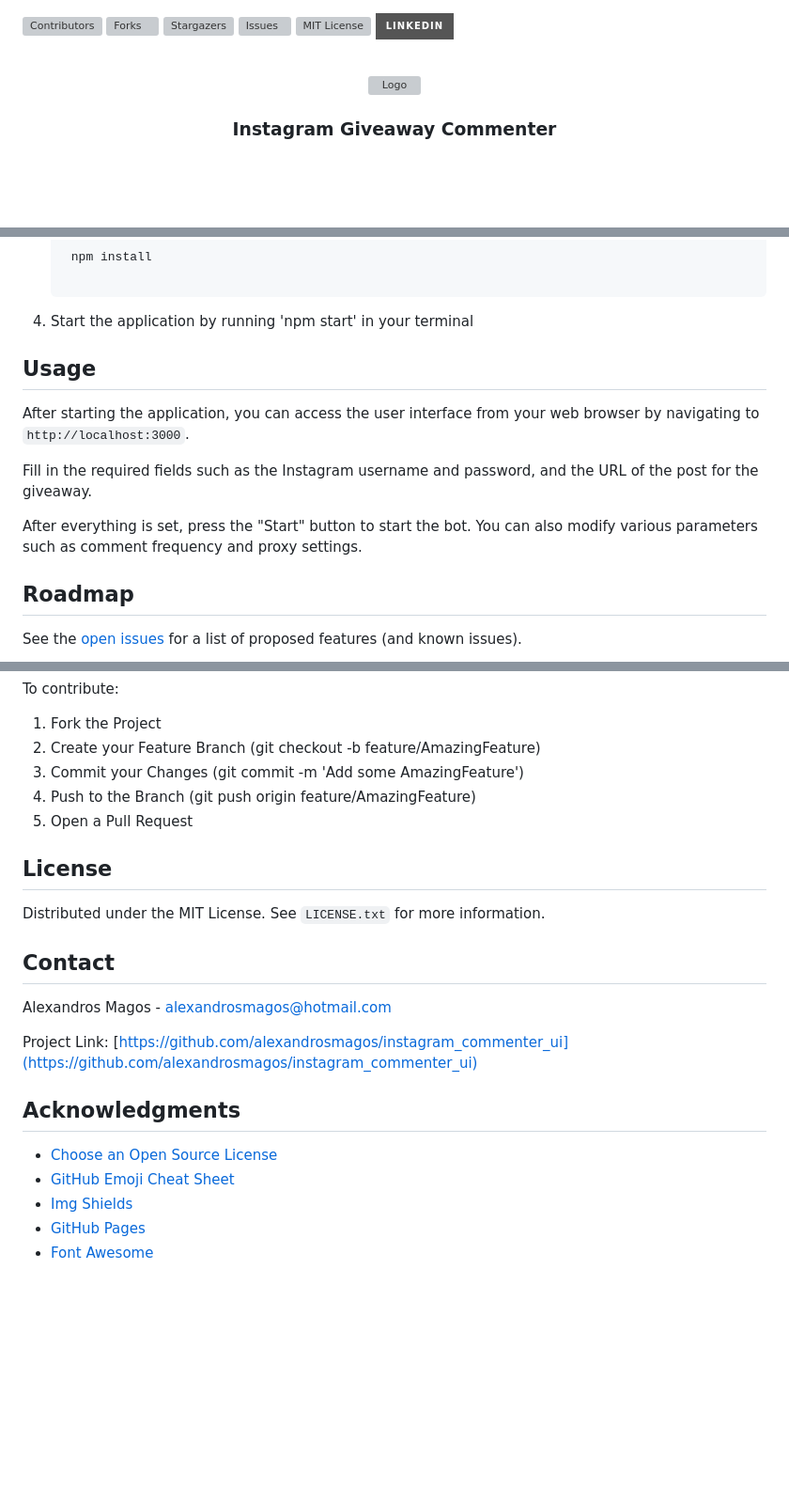
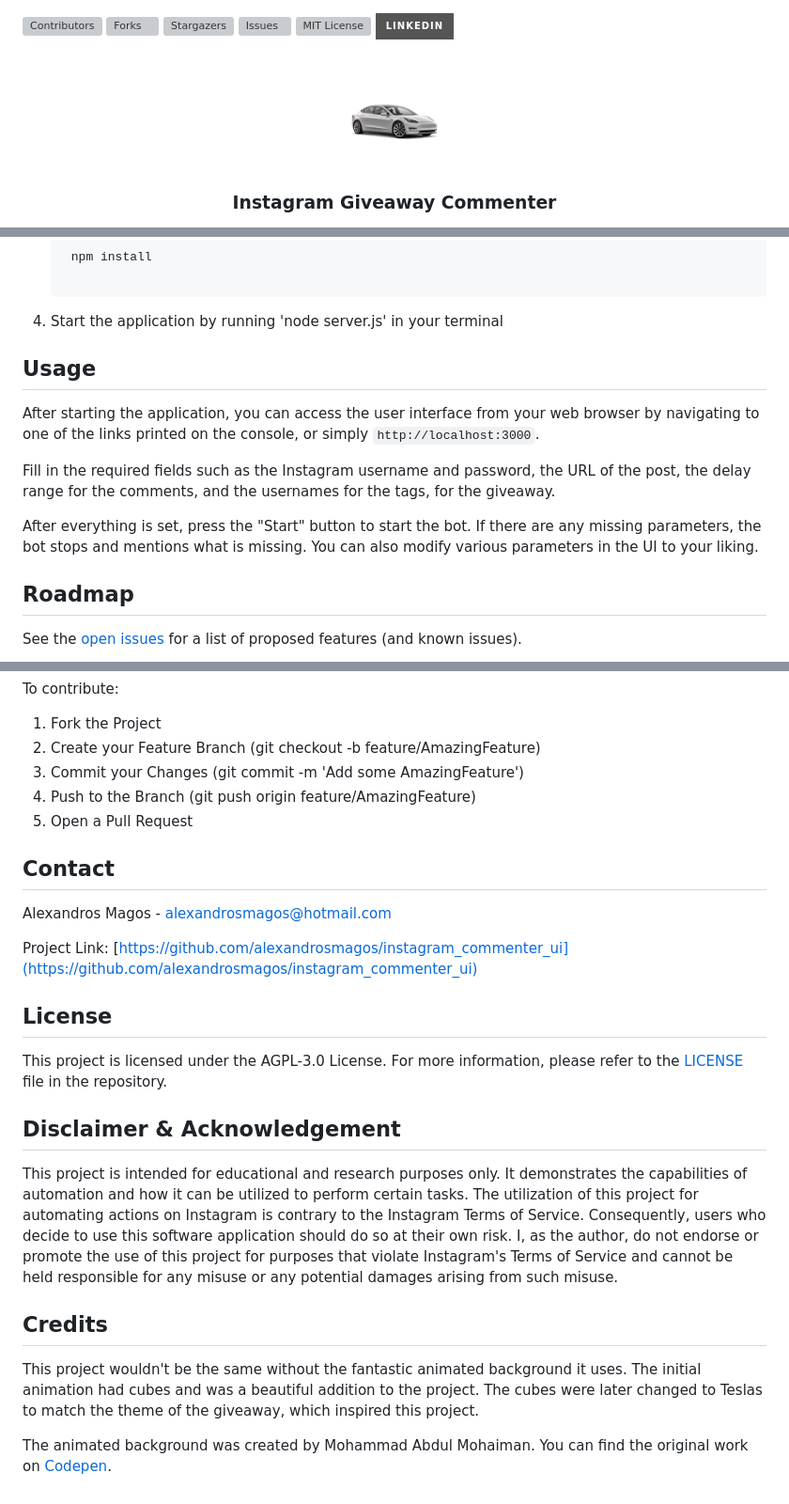
Before and after one commit to alexandrosmagos/instagram_commenter_ui, a Markdown page: README.md, 3 parts joined by grey strips. Shown: that part at 94% size. GitHub-like rendering; pictures changed too: readme_images/logo.png (added); badges without logos; blank space fills up the shorter version; grey boxes are pictures that could not be loaded.

````diff
--- a/README.md
+++ b/README.md
@@ -9,7 +9,7 @@
 <br />
 <div align="center">
   <a href="https://github.com/alexandrosmagos/instagram_commenter_ui">
-    <img src="images/logo.png" alt="Logo" width="80" height="80">
+    <img src="readme_images/logo.png" alt="Logo" width="100" height="100">
   </a>
 
   <h3 align="center">Instagram Giveaway Commenter</h3>
@@ -107,15 +105,15 @@ This project requires Node.js and npm. You can install them from the official [N
    ```sh
     npm install
 
-4. Start the application by running 'npm start' in your terminal
+4. Start the application by running 'node server.js' in your terminal
 
 ## Usage
 
-After starting the application, you can access the user interface from your web browser by navigating to `http://localhost:3000`.
+After starting the application, you can access the user interface from your web browser by navigating to one of the links printed on the console, or simply `http://localhost:3000`.
 
-Fill in the required fields such as the Instagram username and password, and the URL of the post for the giveaway.
+Fill in the required fields such as the Instagram username and password, the URL of the post, the delay range for the comments, and the usernames for the tags, for the giveaway.
 
-After everything is set, press the "Start" button to start the bot. You can also modify various parameters such as comment frequency and proxy settings.
+After everything is set, press the "Start" button to start the bot. If there are any missing parameters, the bot stops and mentions what is missing. You can also modify various parameters in the UI to your liking.
 
 ## Roadmap
 
@@ -133,23 +131,25 @@ To contribute:
 4. Push to the Branch (git push origin feature/AmazingFeature)
 5. Open a Pull Request
 
-## License
-
-Distributed under the MIT License. See `LICENSE.txt` for more information.
-
 ## Contact
 
 Alexandros Magos - alexandrosmagos@hotmail.com
 
 Project Link: [https://github.com/alexandrosmagos/instagram_commenter_ui](https://github.com/alexandrosmagos/instagram_commenter_ui)
 
-## Acknowledgments
+## License
 
-* [Choose an Open Source License](https://choosealicense.com)
-* [GitHub Emoji Cheat Sheet](https://www.webfx.com/tools/emoji-cheat-sheet)
-* [Img Shields](https://shields.io)
-* [GitHub Pages](https://pages.github.com)
-* [Font Awesome](https://fontawesome.com)
+This project is licensed under the AGPL-3.0 License. For more information, please refer to the [LICENSE](LICENSE) file in the repository.
+
+## Disclaimer & Acknowledgement
+
+This project is intended for educational and research purposes only. It demonstrates the capabilities of automation and how it can be utilized to perform certain tasks. The utilization of this project for automating actions on Instagram is contrary to the Instagram Terms of Service. Consequently, users who decide to use this software application should do so at their own risk. I, as the author, do not endorse or promote the use of this project for purposes that violate Instagram's Terms of Service and cannot be held responsible for any misuse or any potential damages arising from such misuse.
+
+## Credits
+
+This project wouldn't be the same without the fantastic animated background it uses. The initial animation had cubes and was a beautiful addition to the project. The cubes were later changed to Teslas to match the theme of the giveaway, which inspired this project.
+
+The animated background was created by Mohammad Abdul Mohaiman. You can find the original work on [Codepen](https://codepen.io/mohaiman/pen/MQqMyo).
 
 [contributors-shield]: https://img.shields.io/github/contributors/alexandrosmagos/instagram_commenter_ui.svg?style=for-the-badge
 [contributors-url]: https://github.com/alexandrosmagos/instagram_commenter_ui/graphs/contributors
````
Also changed, not shown: other parts of README.md (+4 -6 lines), 1 other file.
